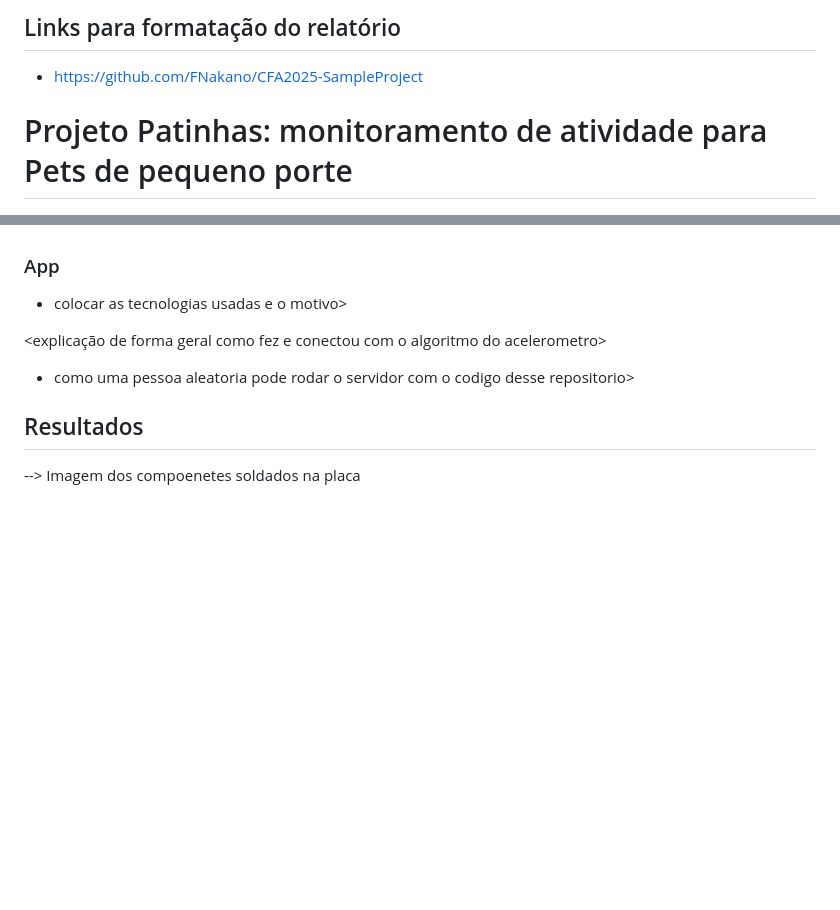
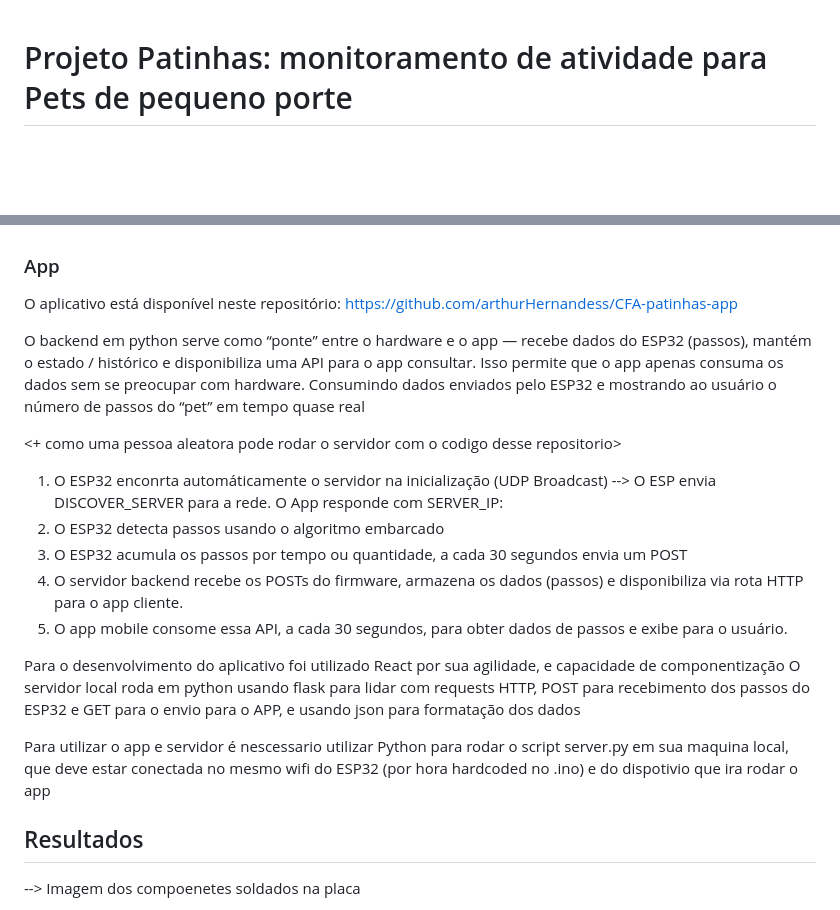
Before and after one commit to willianjsf/Patinhas-CFA, a Markdown page: relatorio.md, 2 parts joined by grey strips. Rendered like a GitHub page; blank space fills up the shorter version.

```diff
--- a/relatorio.md
+++ b/relatorio.md
@@ -1,7 +1,3 @@
-## Links para formatação do relatório <APAGAR NO FINAL>
-
-- https://github.com/FNakano/CFA2025-SampleProject
-
 # Projeto Patinhas: monitoramento de atividade para Pets de pequeno porte
 
 ## Introdução
@@ -86,11 +82,24 @@ Para chegar ao resultado da imagem presente na seção de Resultados, siga os pa
 
 ### App
 
-+ colocar as tecnologias usadas e o motivo>
+O aplicativo está disponível neste repositório:
+https://github.com/arthurHernandess/CFA-patinhas-app
 
-<explicação de forma geral como fez e conectou com o algoritmo do acelerometro>
+O backend em python serve como “ponte” entre o hardware e o app — recebe dados do ESP32 (passos), mantém o estado / histórico e disponibiliza uma API para o app consultar.
+Isso permite que o app apenas consuma os dados sem se preocupar com hardware. Consumindo dados enviados pelo ESP32 e mostrando ao usuário o número de passos do “pet” em tempo quase real
 
-+ como uma pessoa aleatoria pode rodar o servidor com o codigo desse repositorio>
+<+ como uma pessoa aleatora pode rodar o servidor com o codigo desse repositorio>
+
+1. O ESP32 enconrta automáticamente o servidor na inicialização (UDP Broadcast) --> O ESP envia DISCOVER_SERVER para a rede. O App responde com SERVER_IP:<ip>
+2. O ESP32 detecta passos usando o algoritmo embarcado
+3. O ESP32 acumula os passos por tempo ou quantidade, a cada 30 segundos envia um POST
+4. O servidor backend recebe os POSTs do firmware, armazena os dados (passos) e disponibiliza via rota HTTP para o app cliente.
+5. O app mobile consome essa API, a cada 30 segundos, para obter dados de passos e exibe para o usuário.
+
+Para o desenvolvimento do aplicativo foi utilizado React por sua agilidade, e capacidade de componentização
+O servidor local roda em python usando flask para lidar com requests HTTP, POST para recebimento dos passos do ESP32 e GET para o envio para o APP, e usando json para formatação dos dados
+
+Para utilizar o app e servidor é nescessario utilizar Python para rodar o script server.py em sua maquina local, que deve estar conectada no mesmo wifi do ESP32 (por hora hardcoded no .ino) e do dispotivio que ira rodar o app
 
 
 ## Resultados
```
